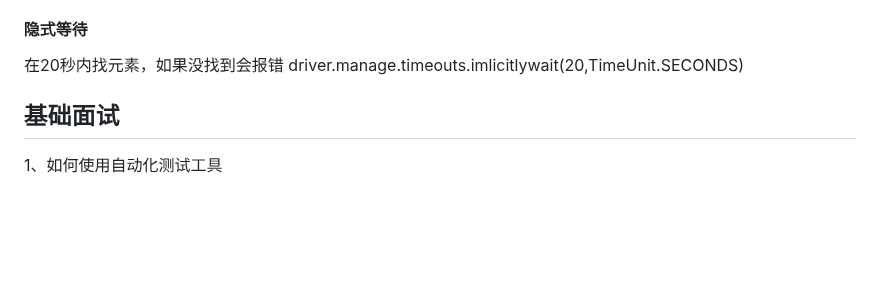
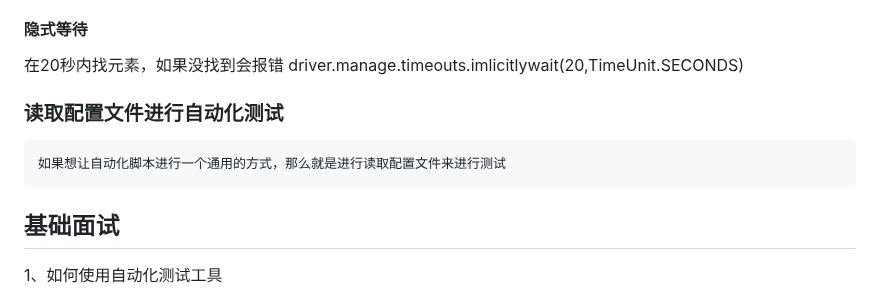
Before and after one commit to beizhi12138/-notes, a Markdown page: 软件测试笔记/自动化测试/Selenium.md, the part around the change. Drawn GitHub-style; blank space fills up the shorter version.

Commit message:
"ui自动化实战"

```diff
--- a/软件测试笔记/自动化测试/Selenium.md
+++ b/软件测试笔记/自动化测试/Selenium.md
@@ -334,7 +334,8 @@ Select list=new Select(job);
 
   在20秒内找元素，如果没找到会报错
   driver.manage.timeouts.imlicitlywait(20,TimeUnit.SECONDS)
-
+### 读取配置文件进行自动化测试
+    如果想让自动化脚本进行一个通用的方式，那么就是进行读取配置文件来进行测试
 ## 基础面试
 
  1、如何使用自动化测试工具
```
